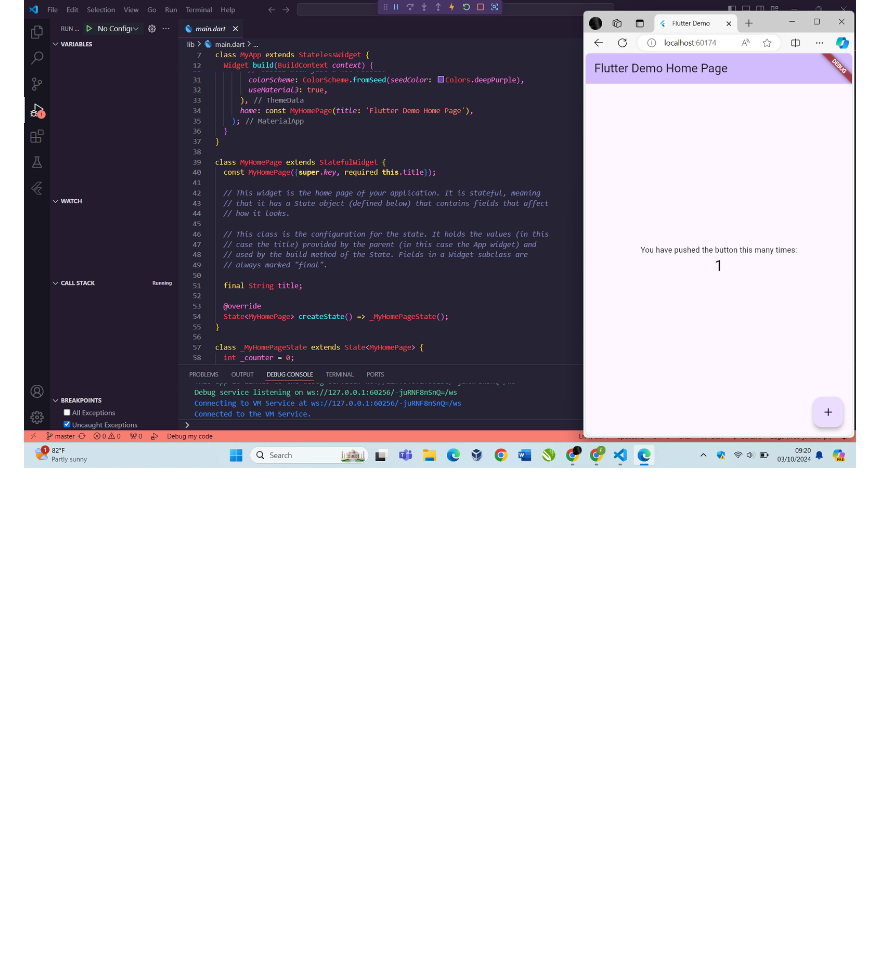
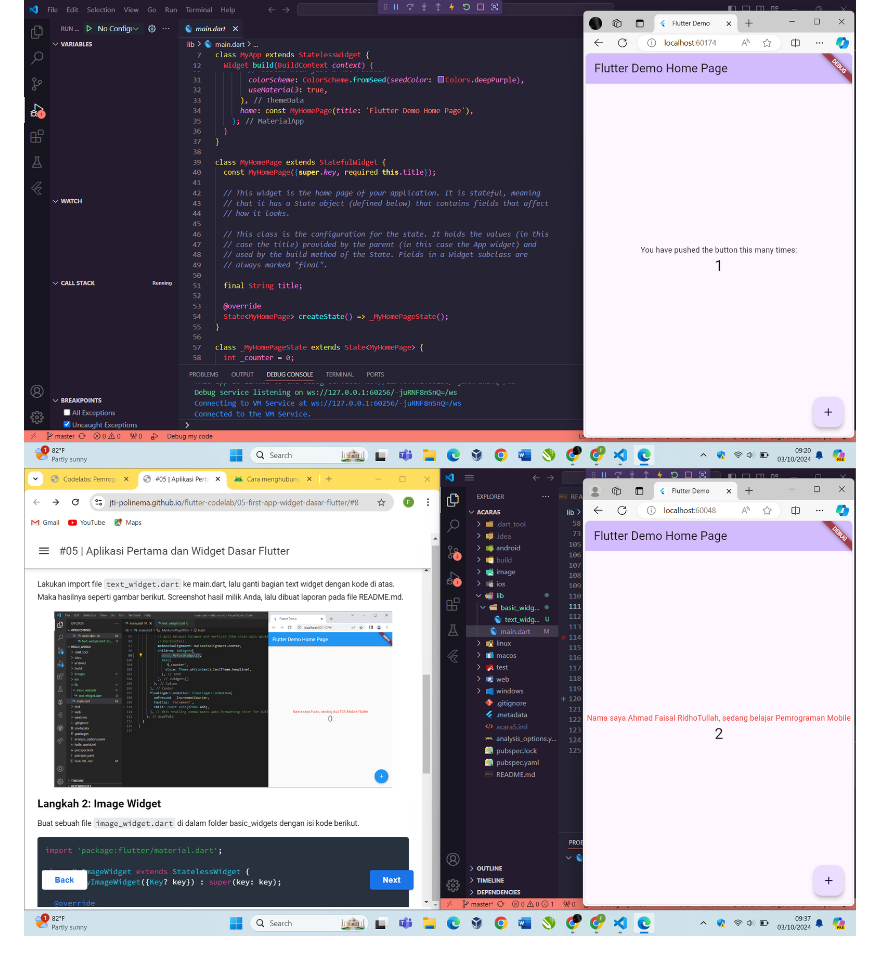
Before and after one commit to FaisalRidho12/flutter-1, a Markdown page: README.md, the part around the change. GitHub-like rendering; pictures changed too: image/02.png (added); blank space fills up the shorter version.

```diff
--- a/README.md
+++ b/README.md
@@ -3,6 +3,7 @@
 A new Flutter project.
 
 ![Screenshoot hello_world](image/01.png)
+![Screenshoot nama](image/02.png)
 
 <!-- ## Getting Started
 
```
Also changed, not shown: assets/R.jpg (added), 4 other files.
